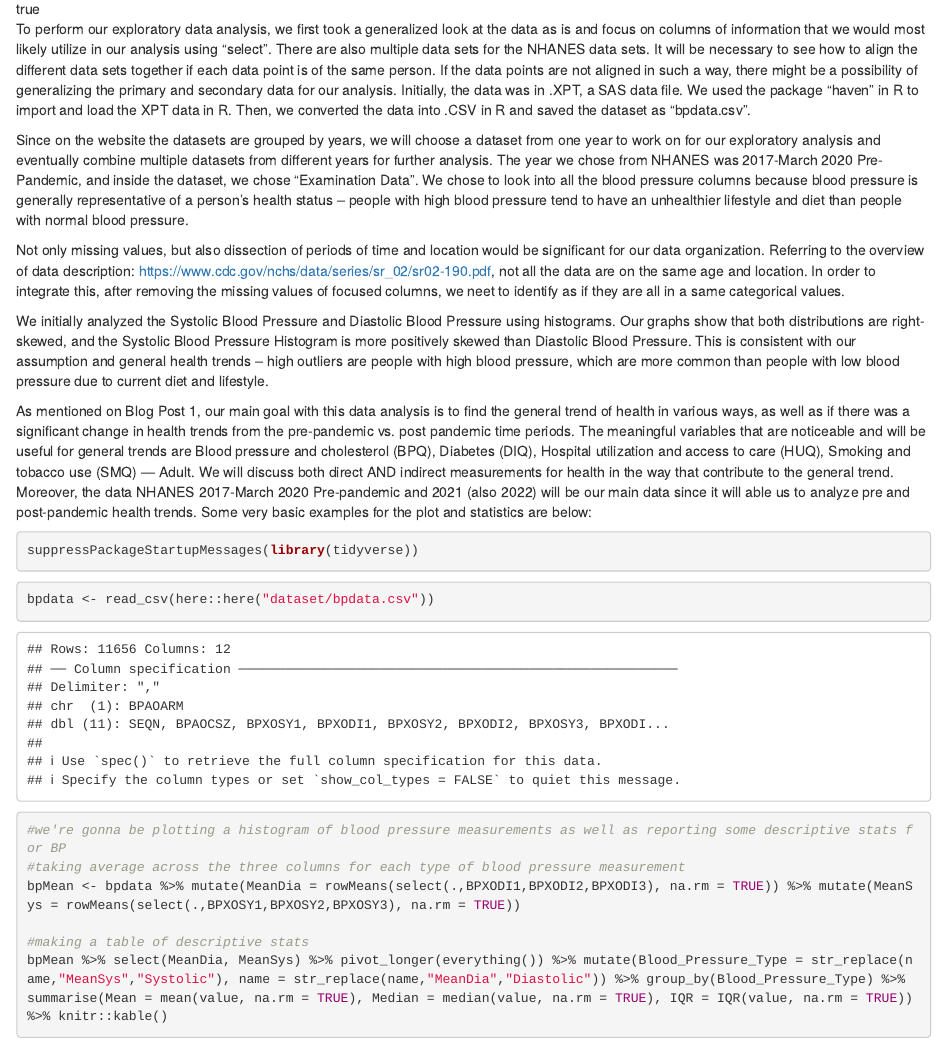
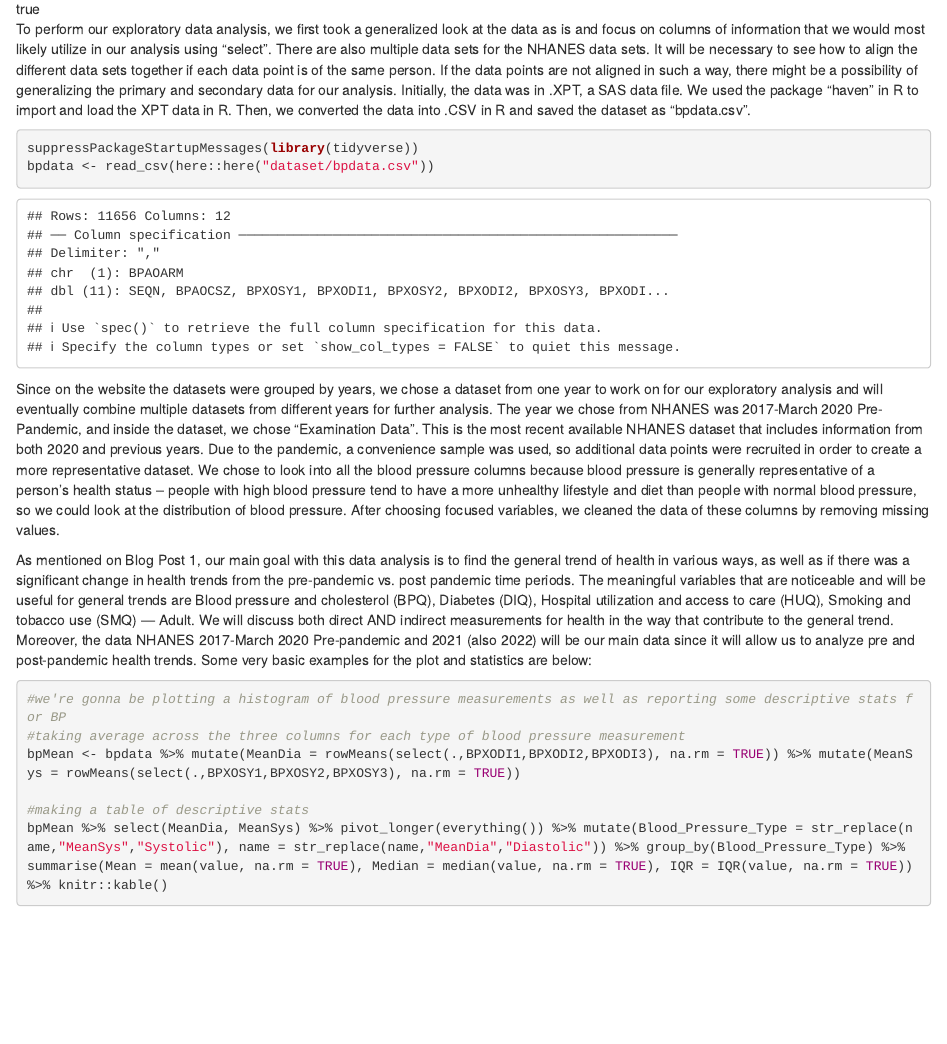
Before and after one commit to sussmanbu/ma4615-fa22-final-project-team-swej, an R Markdown document (content/post/2022-10-20-blog-post-2/index.en.Rmd): the page in a window 1100 px wide, from 130 px down. Rendered offline with R 4.5, knitr and Pandoc, with nearby package versions.

Commit message:
blog post commit

````diff
--- a/content/post/2022-10-20-blog-post-2/index.en.Rmd
+++ b/content/post/2022-10-20-blog-post-2/index.en.Rmd
@@ -16,25 +16,16 @@ featuredImage: ~
 
 To perform our exploratory data analysis, we first took a generalized look at the data as is and focus on columns of information that we would most likely utilize in our analysis using “select”. There are also multiple data sets for the NHANES data sets. It will be necessary to see how to align the different data sets together if each data point is of the same person. If the data points are not aligned in such a way, there might be a possibility of generalizing the primary and secondary data for our analysis. Initially, the data was in .XPT, a SAS data file. We used the package “haven” in R to import and load the XPT data in R. Then, we converted the data into .CSV in R and saved the dataset as “bpdata.csv”.
 
+```{r}
+suppressPackageStartupMessages(library(tidyverse))
+bpdata <- read_csv(here::here("dataset/bpdata.csv"))
+```
 
-Since on the website the datasets are grouped by years, we will choose a dataset from one year to work on for our exploratory analysis and eventually combine multiple datasets from different years for further analysis. The year we chose from NHANES was 2017-March 2020 Pre-Pandemic, and inside the dataset, we chose “Examination Data”. We chose to look into all the blood pressure columns because blood pressure is generally representative of a person’s health status – people with high blood pressure tend to have an unhealthier lifestyle and diet than people with normal blood pressure.
+Since on the website the datasets were grouped by years, we chose a dataset from one year to work on for our exploratory analysis and will eventually combine multiple datasets from different years for further analysis. The year we chose from NHANES was 2017-March 2020 Pre-Pandemic, and inside the dataset, we chose “Examination Data”. This is the most recent available NHANES dataset that includes information from both 2020 and previous years. Due to the pandemic, a convenience sample was used, so additional data points were recruited in order to create a more representative dataset. We chose to look into all the blood pressure columns because blood pressure is generally representative of a person’s health status – people with high blood pressure tend to have a more unhealthy lifestyle and diet than people with normal blood pressure, so we could look at the distribution of blood pressure. After choosing focused variables, we cleaned the data of these columns by removing missing values.
 
-
-Not only missing values, but also dissection of periods of time and location would be significant for our data organization. Referring to the overview of data description: https://www.cdc.gov/nchs/data/series/sr_02/sr02-190.pdf, not all the data are on the same age and location. In order to integrate this, after removing the missing values of focused columns, we neet to identify as if they are all in a same categorical values.
-
-
-
-
-We initially analyzed the Systolic Blood Pressure and Diastolic Blood Pressure using histograms. Our graphs show that both distributions are right-skewed, and the Systolic Blood Pressure Histogram is more positively skewed than Diastolic Blood Pressure. This is consistent with our assumption and general health trends – high outliers are people with high blood pressure, which are more common than people with low blood pressure due to current diet and lifestyle.
-
-As mentioned on Blog Post 1, our main goal with this data analysis is to find the general trend of health in various ways, as well as if there was a significant change in health trends from the pre-pandemic vs. post pandemic time periods. The meaningful variables that are noticeable and will be useful for general trends are Blood pressure and cholesterol (BPQ), Diabetes (DIQ), Hospital utilization and access to care (HUQ), Smoking and tobacco use (SMQ) — Adult. We will discuss both direct AND indirect measurements for health in the way that contribute to the general trend. Moreover, the data NHANES 2017-March 2020 Pre-pandemic and 2021 (also 2022) will be our main data since it will able us to analyze pre and post-pandemic health trends. Some very basic examples for the plot and statistics are below:
+As mentioned on Blog Post 1, our main goal with this data analysis is to find the general trend of health in various ways, as well as if there was a significant change in health trends from the pre-pandemic vs. post pandemic time periods. The meaningful variables that are noticeable and will be useful for general trends are Blood pressure and cholesterol (BPQ), Diabetes (DIQ), Hospital utilization and access to care (HUQ), Smoking and tobacco use (SMQ) — Adult. We will discuss both direct AND indirect measurements for health in the way that contribute to the general trend. Moreover, the data NHANES 2017-March 2020 Pre-pandemic and 2021 (also 2022) will be our main data since it will allow us to analyze pre and post-pandemic health trends. Some very basic examples for the plot and statistics are below:
 
 ```{r}
-suppressPackageStartupMessages(library(tidyverse))
-```
-
-```{r}
-bpdata <- read_csv(here::here("dataset/bpdata.csv"))
 #we're gonna be plotting a histogram of blood pressure measurements as well as reporting some descriptive stats for BP
 #taking average across the three columns for each type of blood pressure measurement
 bpMean <- bpdata %>% mutate(MeanDia = rowMeans(select(.,BPXODI1,BPXODI2,BPXODI3), na.rm = TRUE)) %>% mutate(MeanSys = rowMeans(select(.,BPXOSY1,BPXOSY2,BPXOSY3), na.rm = TRUE))
````
Also changed, not shown: content/post/2022-10-20-blog-post-2/index.en.Rmd (8 more changed lines).
